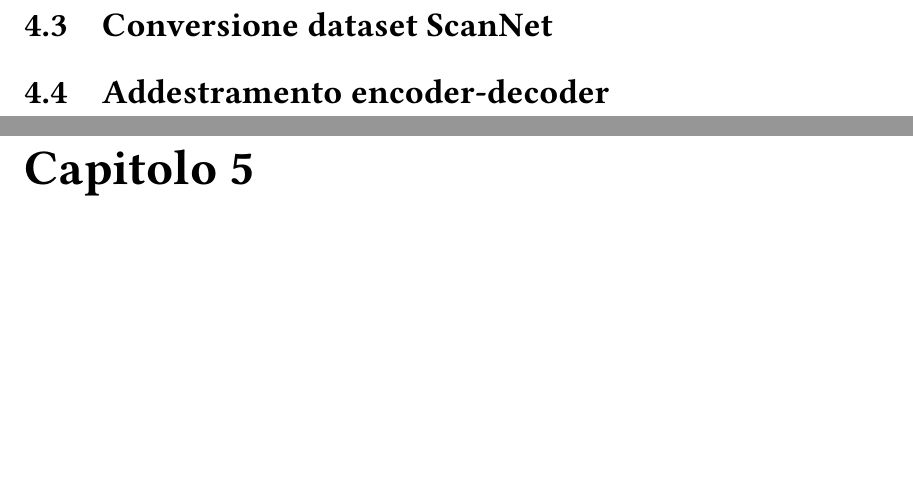
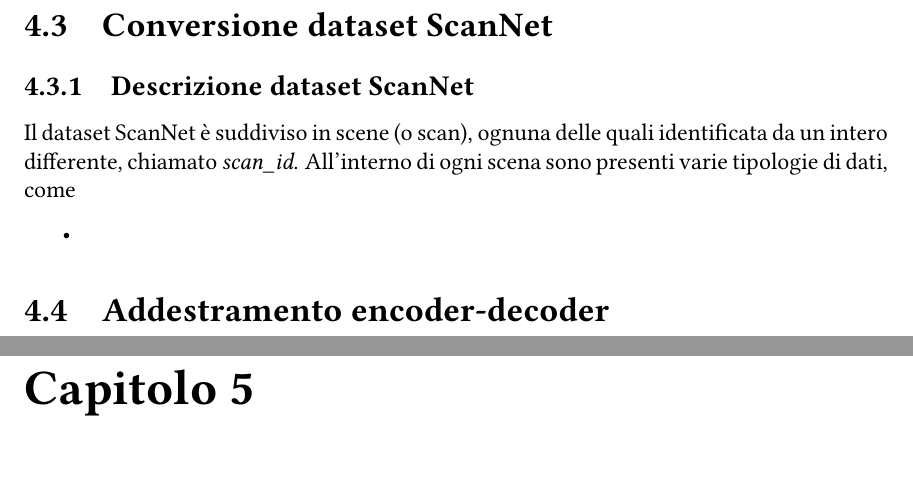
Before and after one commit to justcivah/bachelor-thesis, a LaTeX thesis (thesis.tex): two parts of pages 24 and 25 of 30, joined at a grey line, cut so that both start at the same text, the shorter picture padded with empty space. Compiled offline with pdfLaTeX.

Commit message:
Continued chapter 4

```diff
--- a/thesis.tex
+++ b/thesis.tex
@@ -437,6 +437,15 @@
 \section{Conversione dataset ScanNet}
 \label{chap:conversione_dataset_scannet}
 
+\subsection{Descrizione dataset ScanNet}
+\label{chap:descrizione_dataset_scannet}
+
+Il dataset ScanNet è suddiviso in scene (o scan), ognuna delle quali identificata da un intero differente, chiamato \textit{scan\_id}. All'interno di ogni scena sono presenti varie tipologie di dati, come
+
+\begin{itemize}
+	\item
+\end{itemize}
+
 \section{Addestramento encoder-decoder}
 \label{chap:addestramento_encoder_decoder}
 
```
